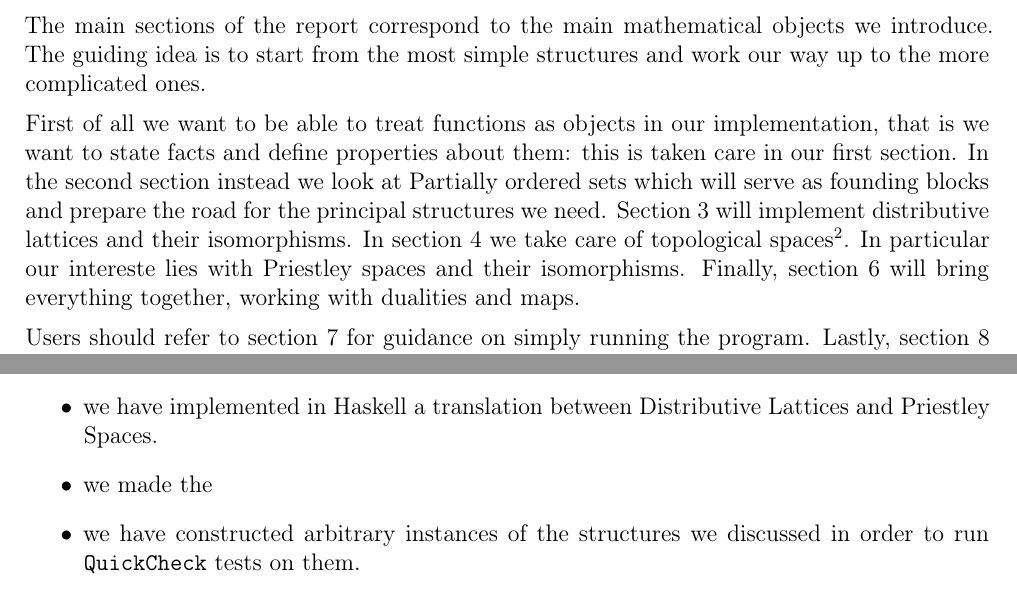
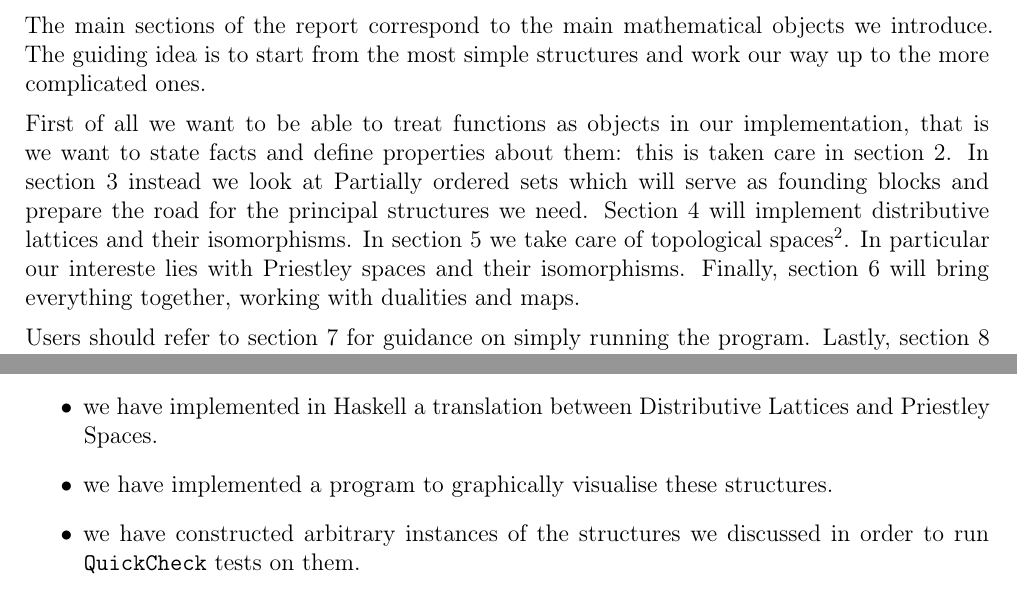
Before and after one commit to maxwehmi/functional-duality, a LaTeX paper (report.tex, which reads intro-conclusion/Conclusion.tex, intro-conclusion/introduction.tex): two parts of pages 2 and 4 of 4, joined at a grey line, cut so that both start at the same text. Compiled offline with pdfLaTeX.

Commit message:
doc cleanup

```diff
--- a/intro-conclusion/Conclusion.tex
+++ b/intro-conclusion/Conclusion.tex
@@ -8,7 +8,7 @@ We have reached the following main objectives:
 
     \item we have created a library for lattices and topological spaces. In particular we have provided an enconding for Distributive lattices and Priestley Spaces and their structural and their respective isomorphisms.
     \item we have implemented in Haskell a translation between Distributive Lattices and Priestley Spaces.
-    \item we made the
+    \item we have implemented a program to graphically visualise these structures.
     \item we have constructed arbitrary instances of the structures we discussed in order to run \texttt{QuickCheck} tests on them.
     \item we have built the executable \texttt{main} to serve as a command line interface.
     \item we have constructed a parser to make the \texttt{main} program more accessible.
--- a/intro-conclusion/introduction.tex
+++ b/intro-conclusion/introduction.tex
@@ -10,7 +10,7 @@ In order to meet this objective, we will have to construct encodings for a range
 
 The main sections of the report correspond to the main mathematical objects we introduce. The guiding idea is to start from the most simple structures and work our way up to the more complicated ones.
 
-First of all we want to be able to treat functions as objects in our implementation, that is we want to state facts and define properties about them: this is taken care in our first section. In the second section instead we look at Partially ordered sets which will serve as founding blocks and prepare the road for the principal structures we need. Section 3 will implement distributive lattices and their isomorphisms. In section 4 we take care of topological spaces\footnote{to this end project \cite{quinnalvarezTopomodels2025}, proved to be a valuable source of inspiration. In general a thanks is owed to David for some of his help.}. In particular our intereste lies with Priestley spaces and their isomorphisms. Finally, section 6 will bring everything together, working with dualities and maps.
+First of all we want to be able to treat functions as objects in our implementation, that is we want to state facts and define properties about them: this is taken care in section 2. In section 3 instead we look at Partially ordered sets which will serve as founding blocks and prepare the road for the principal structures we need. Section 4 will implement distributive lattices and their isomorphisms. In section 5 we take care of topological spaces\footnote{to this end project \cite{quinnalvarezTopomodels2025}, proved to be a valuable source of inspiration. In general a thanks is owed to David for some of his help.}. In particular our intereste lies with Priestley spaces and their isomorphisms. Finally, section 6 will bring everything together, working with dualities and maps.
 
 Users should refer to section 7 for guidance on simply running the program. Lastly, section 8 contains tests and pre-defined examples.
 
```
Also changed, not shown: 1 other file.
